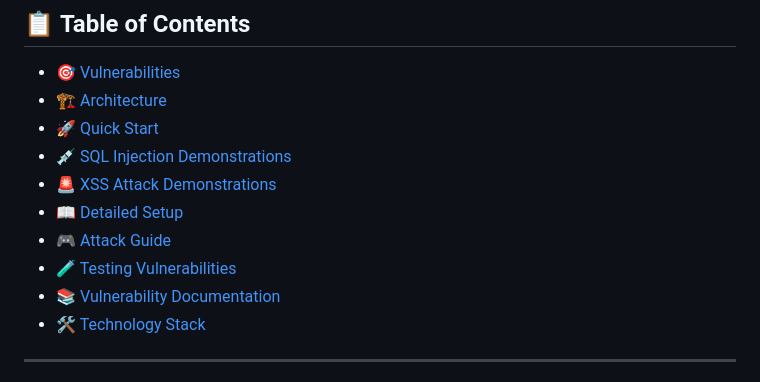
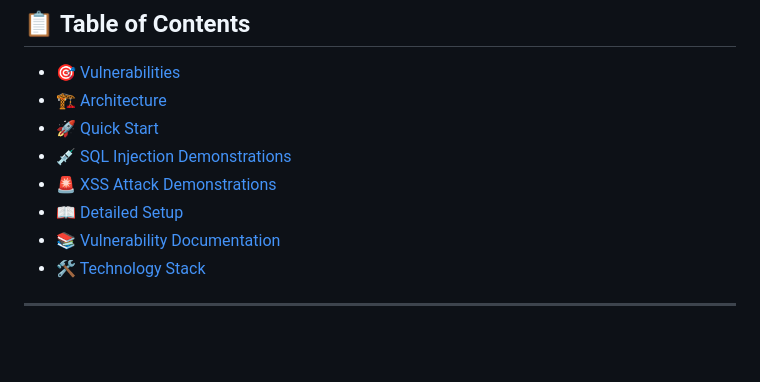
Before and after one commit to 100adim/computer-security-Unsecured, a Markdown page: README.md, the part around the change. Drawn GitHub-style; blank space fills up the shorter version.

```diff
--- a/README.md
+++ b/README.md
@@ -16,8 +16,6 @@ This is the **deliberately insecure version** of the Communication LTD project,
 - [💉 SQL Injection Demonstrations](#-sql-injection-demonstrations)
 - [🚨 XSS Attack Demonstrations](#-xss-attack-demonstrations)
 - [📖 Detailed Setup](#-detailed-setup)
-- [🎮 Attack Guide](#-attack-guide)
-- [🧪 Testing Vulnerabilities](#-testing-vulnerabilities)
 - [📚 Vulnerability Documentation](#-vulnerability-documentation)
 - [🛠️ Technology Stack](#️-technology-stack)
 
```
